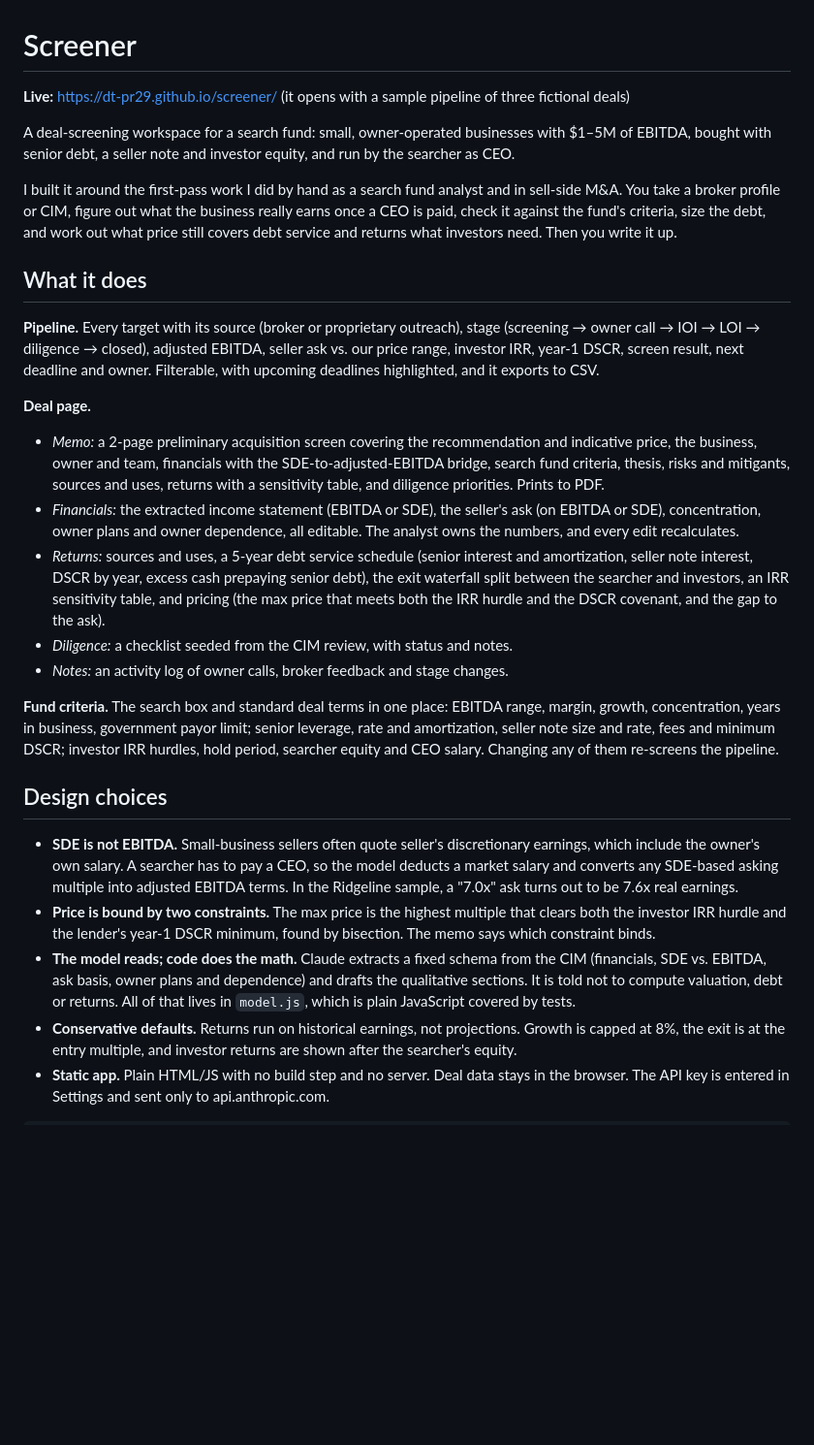
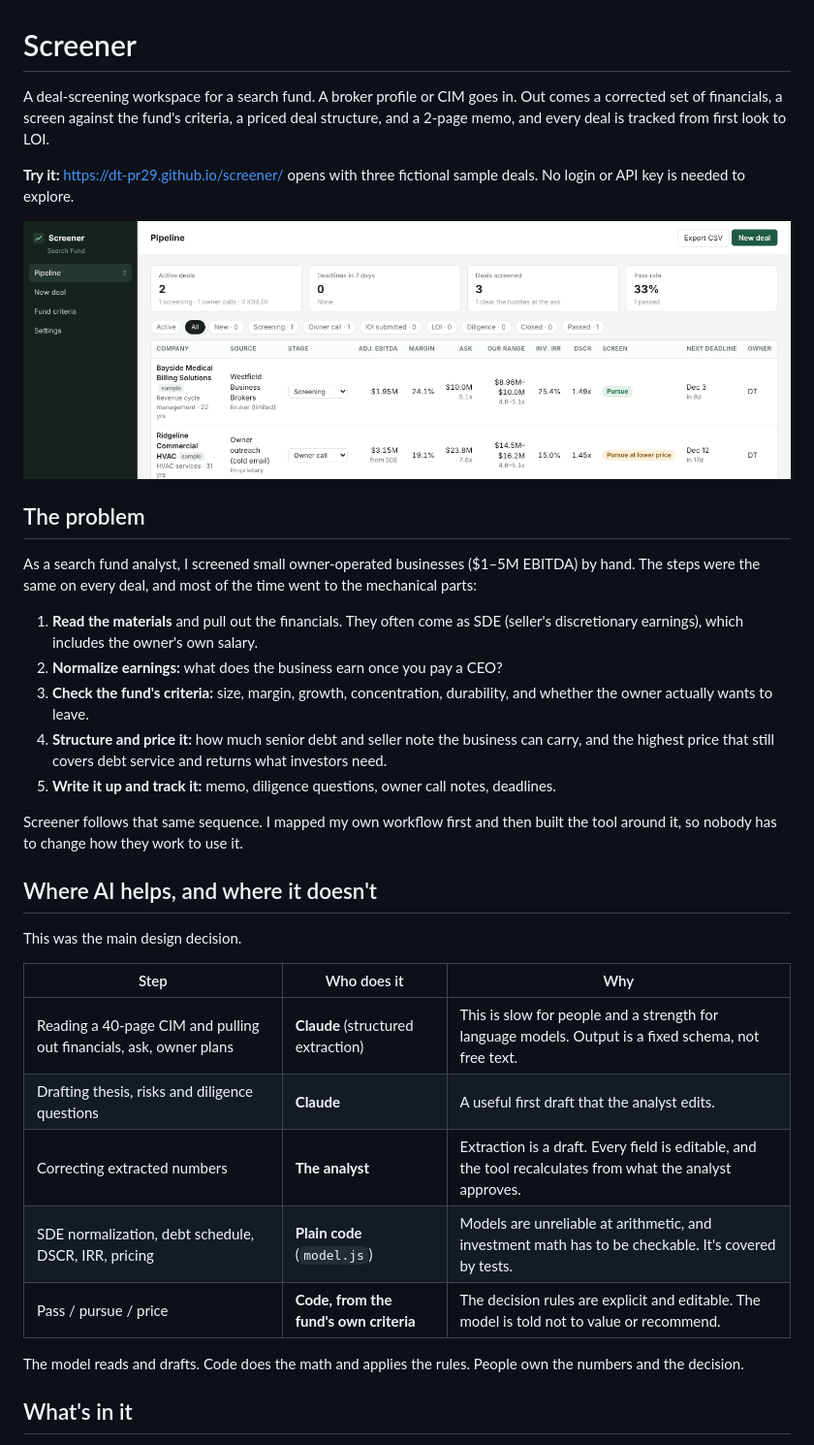
Before and after one commit to DT-PR29/screener, a Markdown page: README.md, the part around one of its changes. Shown at 97% size. Drawn GitHub-style; pictures changed too: docs/pipeline.png (added); blank space fills up the shorter version.

Commit message:
README: workflow, where AI helps vs. code, maintainability; add screenshots
Co-Authored-By: Claude Opus 5.5 <noreply@anthropic.com>
Claude-Session: https://claude.ai/code/session_01FjWRsxvu6dnwNMrZEhNmtb

```diff
--- a/README.md
+++ b/README.md
@@ -1,28 +1,36 @@
 # Screener
 
-**Live:** https://dt-pr29.github.io/screener/ (it opens with a sample pipeline of three fictional deals)
+A deal-screening workspace for a search fund. A broker profile or CIM goes in. Out comes a corrected set of financials, a screen against the fund's criteria, a priced deal structure, and a 2-page memo, and every deal is tracked from first look to LOI.
 
-A deal-screening workspace for a search fund: small, owner-operated businesses with $1–5M of EBITDA, bought with senior debt, a seller note and investor equity, and run by the searcher as CEO.
+**Try it:** https://dt-pr29.github.io/screener/ opens with three fictional sample deals. No login or API key is needed to explore.
 
-I built it around the first-pass work I did by hand as a search fund analyst and in sell-side M&A. You take a broker profile or CIM, figure out what the business really earns once a CEO is paid, check it against the fund's criteria, size the debt, and work out what price still covers debt service and returns what investors need. Then you write it up.
+![Pipeline](docs/pipeline.png)
 
-## What it does
+## The problem
 
-**Pipeline.** Every target with its source (broker or proprietary outreach), stage (screening → owner call → IOI → LOI → diligence → closed), adjusted EBITDA, seller ask vs. our price range, investor IRR, year-1 DSCR, screen result, next deadline and owner. Filterable, with upcoming deadlines highlighted, and it exports to CSV.
+As a search fund analyst, I screened small owner-operated businesses ($1–5M EBITDA) by hand. The steps were the same on every deal, and most of the time went to the mechanical parts:
 
-**Deal page.**
-- *Memo:* a 2-page preliminary acquisition screen covering the recommendation and indicative price, the business, owner and team, financials with the SDE-to-adjusted-EBITDA bridge, search fund criteria, thesis, risks and mitigants, sources and uses, returns with a sensitivity table, and diligence priorities. Prints to PDF.
-- *Financials:* the extracted income statement (EBITDA or SDE), the seller's ask (on EBITDA or SDE), concentration, owner plans and owner dependence, all editable. The analyst owns the numbers, and every edit recalculates.
-- *Returns:* sources and uses, a 5-year debt service schedule (senior interest and amortization, seller note interest, DSCR by year, excess cash prepaying senior debt), the exit waterfall split between the searcher and investors, an IRR sensitivity table, and pricing (the max price that meets both the IRR hurdle and the DSCR covenant, and the gap to the ask).
-- *Diligence:* a checklist seeded from the CIM review, with status and notes.
-- *Notes:* an activity log of owner calls, broker feedback and stage changes.
+1. **Read the materials** and pull out the financials. They often come as SDE (seller's discretionary earnings), which includes the owner's own salary.
+2. **Normalize earnings:** what does the business earn once you pay a CEO?
+3. **Check the fund's criteria:** size, margin, growth, concentration, durability, and whether the owner actually wants to leave.
+4. **Structure and price it:** how much senior debt and seller note the business can carry, and the highest price that still covers debt service and returns what investors need.
+5. **Write it up and track it:** memo, diligence questions, owner call notes, deadlines.
 
-**Fund criteria.** The search box and standard deal terms in one place: EBITDA range, margin, growth, concentration, years in business, government payor limit; senior leverage, rate and amortization, seller note size and rate, fees and minimum DSCR; investor IRR hurdles, hold period, searcher equity and CEO salary. Changing any of them re-screens the pipeline.
+Screener follows that same sequence. I mapped my own workflow first and then built the tool around it, so nobody has to change how they work to use it.
 
-## Design choices
+## Where AI helps, and where it doesn't
 
-- **SDE is not EBITDA.** Small-business sellers often quote seller's discretionary earnings, which include the owner's own salary. A searcher has to pay a CEO, so the model deducts a market salary and converts any SDE-based asking multiple into adjusted EBITDA terms. In the Ridgeline sample, a "7.0x" ask turns out to be 7.6x real earnings.
-- **Price is bound by two constraints.** The max price is the highest multiple that clears both the investor IRR hurdle and the lender's year-1 DSCR minimum, found by bisection. The memo says which constraint binds.
-- **The model reads; code does the math.** Claude extracts a fixed schema from the CIM (financials, SDE vs. EBITDA, ask basis, owner plans and dependence) and drafts the qualitative sections. It is told not to compute valuation, debt or returns. All of that lives in `model.js`, which is plain JavaScript covered by tests.
-- **Conservative defaults.** Returns run on historical earnings, not projections. Growth is capped at 8%, the exit is at the entry multiple, and investor returns are shown after the searcher's equity.
-- **Static app.** Plain HTML/JS with no build step and no server. Deal data stays in the browser. The API key is entered in Settings and sent only to api.anthropic.com.
+This was the main design decision.
+
+| Step | Who does it | Why |
+|---|---|---|
+| Reading a 40-page CIM and pulling out financials, ask, owner plans | **Claude** (structured extraction) | This is slow for people and a strength for language models. Output is a fixed schema, not free text. |
+| Drafting thesis, risks and diligence questions | **Claude** | A useful first draft that the analyst edits. |
+| Correcting extracted numbers | **The analyst** | Extraction is a draft. Every field is editable, and the tool recalculates from what the analyst approves. |
+| SDE normalization, debt schedule, DSCR, IRR, pricing | **Plain code** (`model.js`) | Models are unreliable at arithmetic, and investment math has to be checkable. It's covered by tests. |
+| Pass / pursue / price | **Code, from the fund's own criteria** | The decision rules are explicit and editable. The model is told not to value or recommend. |
+
+The model reads and drafts. Code does the math and applies the rules. People own the numbers and the decision.
+
+## What's in it
+
```
Also changed, not shown: other parts of README.md (+23 -6 lines), docs/memo.png (added), docs/returns.png (added).
